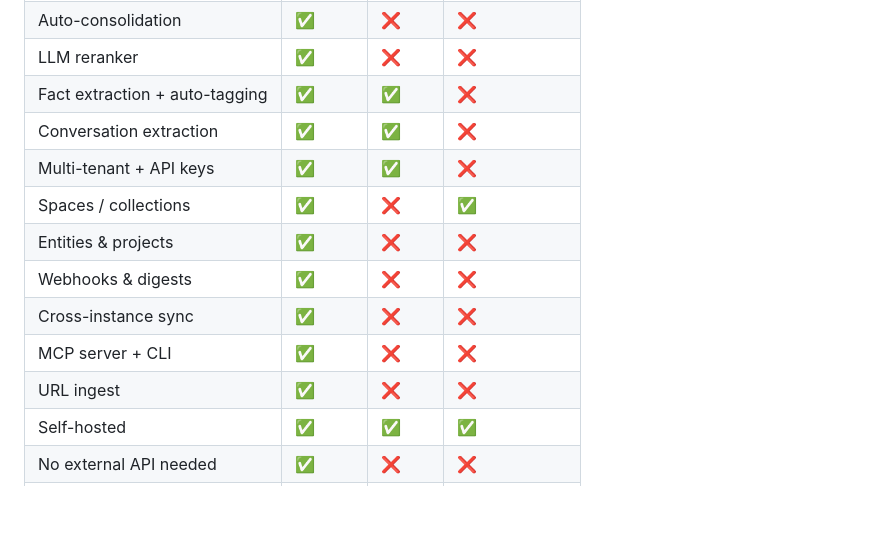
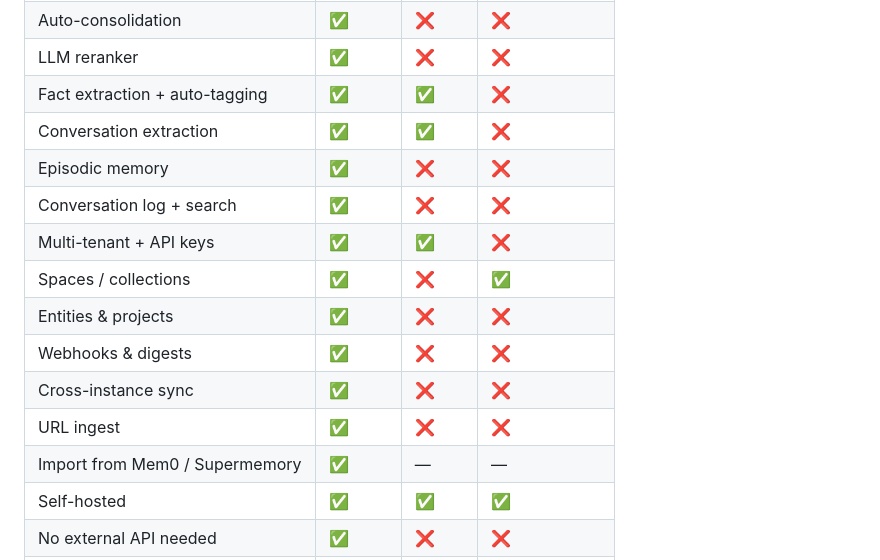
Before and after one commit to zanfiel/engram, a Markdown page: README.md, the part around one of its changes. Rendered like a GitHub page; blank space fills up the shorter version.

```diff
--- a/README.md
+++ b/README.md
@@ -460,13 +484,15 @@ server {
 | LLM reranker | ✅ | ❌ | ❌ |
 | Fact extraction + auto-tagging | ✅ | ✅ | ❌ |
 | Conversation extraction | ✅ | ✅ | ❌ |
+| Episodic memory | ✅ | ❌ | ❌ |
+| Conversation log + search | ✅ | ❌ | ❌ |
 | Multi-tenant + API keys | ✅ | ✅ | ❌ |
 | Spaces / collections | ✅ | ❌ | ✅ |
 | Entities & projects | ✅ | ❌ | ❌ |
 | Webhooks & digests | ✅ | ❌ | ❌ |
 | Cross-instance sync | ✅ | ❌ | ❌ |
-| MCP server + CLI | ✅ | ❌ | ❌ |
 | URL ingest | ✅ | ❌ | ❌ |
+| Import from Mem0 / Supermemory | ✅ | — | — |
 | Self-hosted | ✅ | ✅ | ✅ |
 | No external API needed | ✅ | ❌ | ❌ |
 | SQLite (zero deps) | ✅ | ❌ | ❌ |
```
Also changed, not shown: other parts of README.md (+24 -0 lines).
